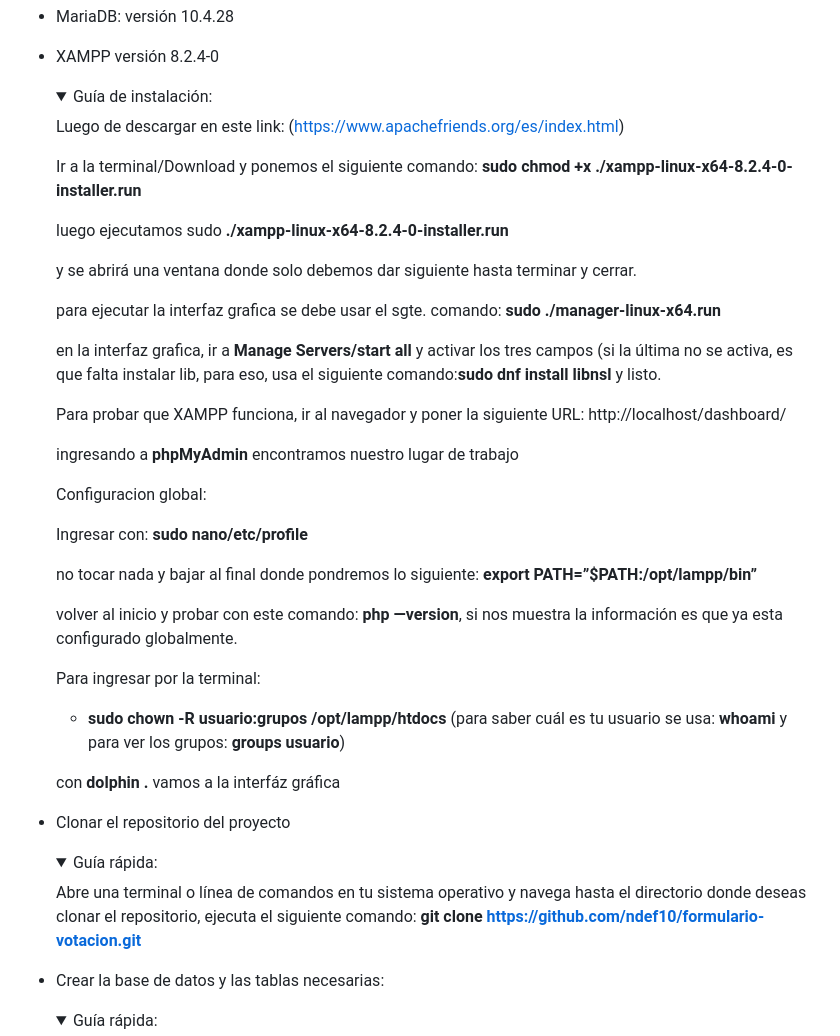
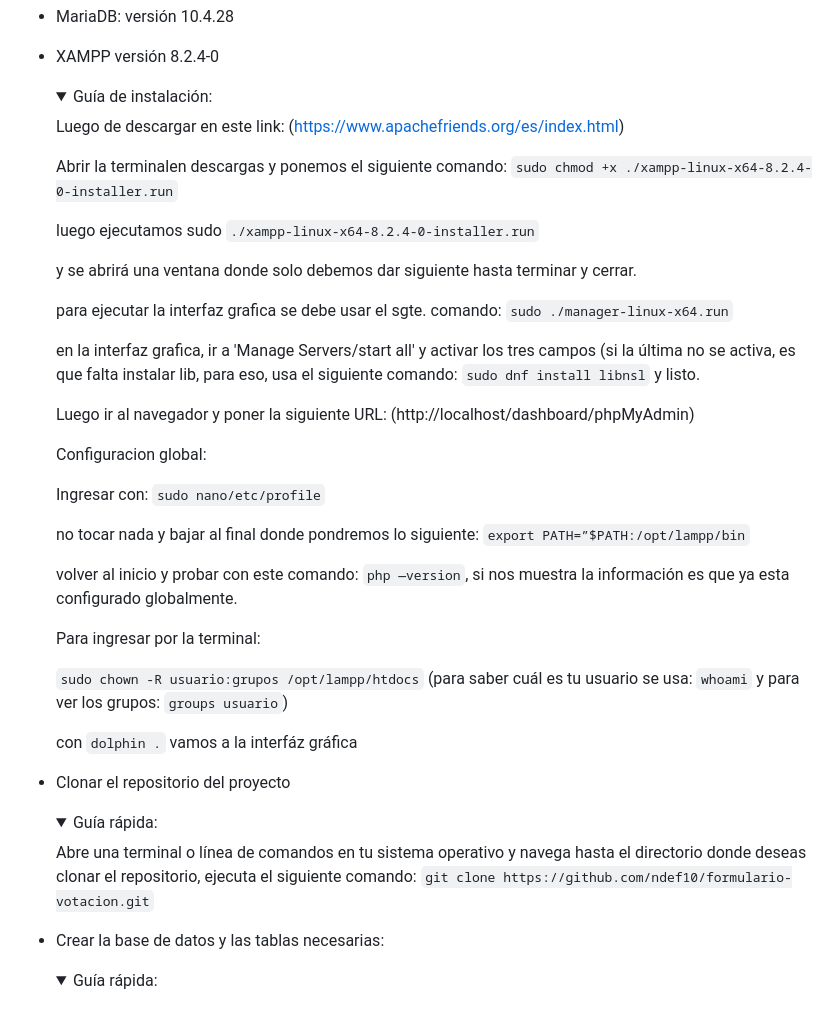
Before and after one commit to ndef10/formulario-votacion, a Markdown page: README.md, the part around the change. Rendered like a GitHub page; folded sections open; blank space fills up the shorter version.

Commit message:
mejoras en readme

```diff
--- a/README.md
+++ b/README.md
@@ -20,39 +20,41 @@ Este proyecto es producto de una prueba técnica para postular a un trabajo y mi
     <summary>Guía de instalación:</summary>
 
 
+
+
+
+
     Luego de descargar en este link: (https://www.apachefriends.org/es/index.html)
 
-    Ir a la terminal/Download y ponemos el siguiente comando: **sudo chmod +x ./xampp-linux-x64-8.2.4-0-installer.run**
+    Abrir la terminalen descargas y ponemos el siguiente comando: `sudo chmod +x ./xampp-linux-x64-8.2.4-0-installer.run`
 
-    luego ejecutamos sudo **./xampp-linux-x64-8.2.4-0-installer.run**
+    luego ejecutamos sudo `./xampp-linux-x64-8.2.4-0-installer.run`
 
     y se abrirá una ventana donde solo debemos dar siguiente hasta terminar y cerrar.
 
 
-    para ejecutar la interfaz grafica se debe usar el sgte. comando: **sudo ./manager-linux-x64.run**
+    para ejecutar la interfaz grafica se debe usar el sgte. comando: `sudo ./manager-linux-x64.run`
 
-    en la interfaz grafica, ir a **Manage Servers/start all** y activar los tres campos (si la última no se activa, es que falta instalar lib, para eso, usa el siguiente comando:**sudo dnf install libnsl** y listo.
+    en la interfaz grafica, ir a 'Manage Servers/start all' y activar los tres campos (si la última no se activa, es que falta instalar lib, para eso, usa el siguiente comando: `sudo dnf install libnsl` y listo.
 
-    Para probar que XAMPP funciona, ir al navegador y poner la siguiente URL: http://localhost/dashboard/
-
-    ingresando a **phpMyAdmin** encontramos nuestro lugar de trabajo
+    Luego ir al navegador y poner la siguiente URL: (http://localhost/dashboard/phpMyAdmin)
 
 
     Configuracion global:
 
-    Ingresar con: **sudo nano/etc/profile**
+    Ingresar con: `sudo nano/etc/profile`
 
-    no tocar nada y bajar al final donde pondremos lo siguiente: **export PATH=”$PATH:/opt/lampp/bin”**
+    no tocar nada y bajar al final donde pondremos lo siguiente: `export PATH=”$PATH:/opt/lampp/bin`
 
-    volver al inicio y probar con este comando: **php —version**, si nos muestra la información es que ya esta configurado globalmente.
+    volver al inicio y probar con este comando: `php —version`, si nos muestra la información es que ya esta configurado globalmente.
 
 
     Para ingresar por la terminal:
 
-    - **sudo chown -R usuario:grupos /opt/lampp/htdocs**
-    (para saber cuál es tu usuario se usa: **whoami** y para ver los grupos: **groups usuario**)
+    `sudo chown -R usuario:grupos /opt/lampp/htdocs`
+    (para saber cuál es tu usuario se usa: `whoami` y para ver los grupos: `groups usuario`)
 
-    con **dolphin .** vamos a la interfáz gráfica
+    con `dolphin .` vamos a la interfáz gráfica
 
     </details>
 
@@ -65,7 +67,7 @@ Este proyecto es producto de una prueba técnica para postular a un trabajo y mi
     <summary>Guía rápida:</summary>
 
 
-    Abre una terminal o línea de comandos en tu sistema operativo y navega hasta el directorio donde deseas clonar el repositorio, ejecuta el siguiente comando: **git clone https://github.com/ndef10/formulario-votacion.git**
+    Abre una terminal o línea de comandos en tu sistema operativo y navega hasta el directorio donde deseas clonar el repositorio, ejecuta el siguiente comando: `git clone https://github.com/ndef10/formulario-votacion.git`
 
 
     </details>
```
